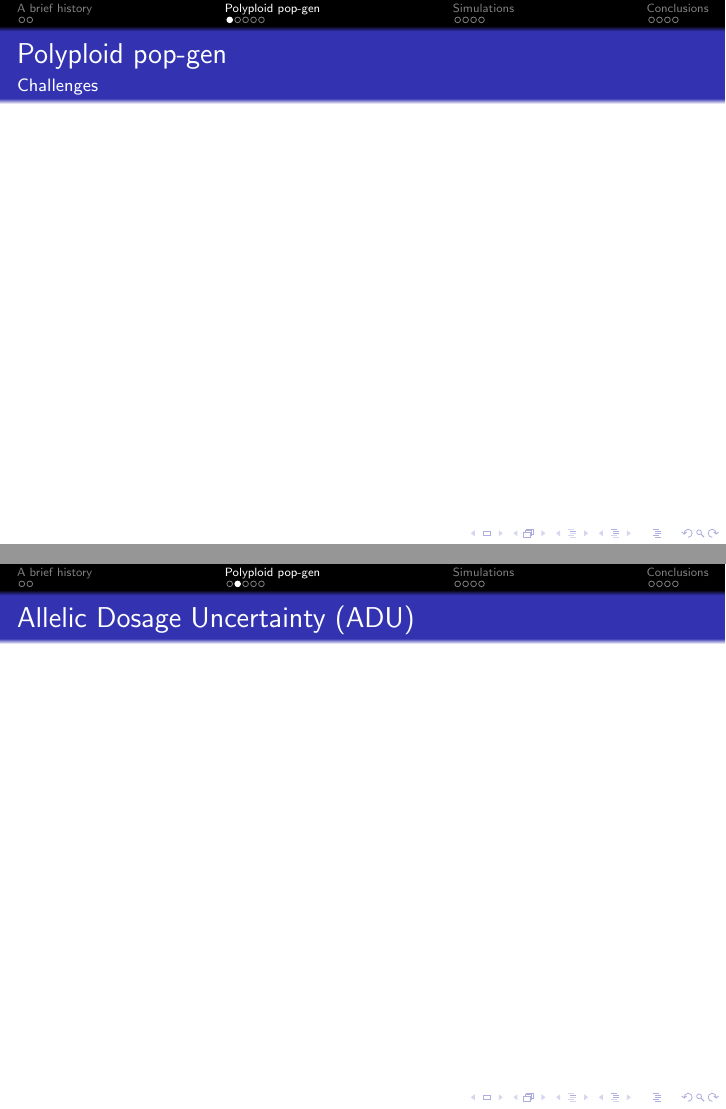
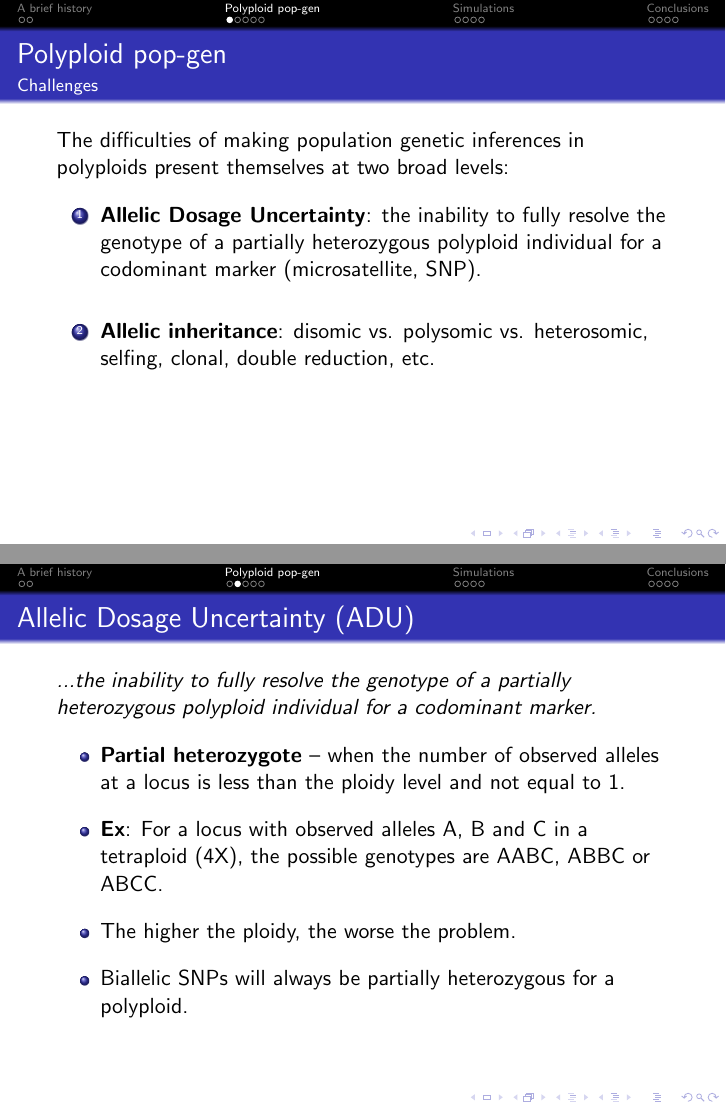
Before and after one commit to pblischak/botany2015, LaTeX slides (botany2015talk.tex): pages 5 and 6 of 19, joined at a grey line. Compiled offline with pdfLaTeX.

Commit message:
finished everything except conclusions

```diff
--- a/botany2015talk.tex
+++ b/botany2015talk.tex
@@ -68,7 +68,15 @@
 
 \begin{frame}[t]{Polyploid pop-gen}
 \framesubtitle{Challenges}
+	The difficulties of making population genetic inferences in polyploids present themselves at two broad levels:
+	\vspace{0.1in}
 
+	\begin{enumerate}
+		\item \textbf{Allelic Dosage Uncertainty}: the inability to fully resolve the genotype of a partially heterozygous polyploid individual for a codominant marker (microsatellite, SNP).
+		\vspace{0.2in}
+
+		\item \textbf{Allelic inheritance}: disomic vs. polysomic vs. heterosomic, selfing, clonal, double reduction, etc.
+	\end{enumerate}
 
 
 \end{frame}
@@ -78,6 +86,22 @@
 %%
 
 \begin{frame}[t]{Allelic Dosage Uncertainty (ADU)}
+	\textit{...the inability to fully resolve the genotype of a partially heterozygous polyploid individual for a codominant marker.}
+	\vspace{0.1in}
+
+	\begin{itemize}
+		\item \textbf{Partial heterozygote} -- when the number of observed alleles at a locus is less than the ploidy level and not equal to 1.
+		\vspace{0.1in}
+
+		\item \textbf{Ex}: For a locus with observed alleles A, B and C in a tetraploid (4X), the possible genotypes are AABC, ABBC or ABCC.
+		\vspace{0.1in}
+
+		\item The higher the ploidy, the worse the problem.
+		\vspace{0.1in}
+
+		\item Biallelic SNPs will always be partially heterozygous for a polyploid.
+
+	\end{itemize}
 
 \end{frame}
 
```
Also changed, not shown: botany2015talk.tex (15 more changed lines).
